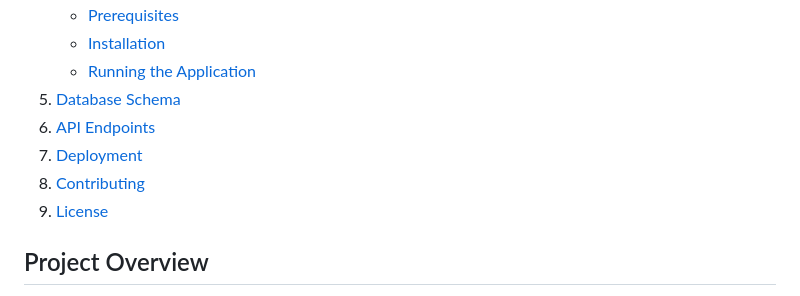
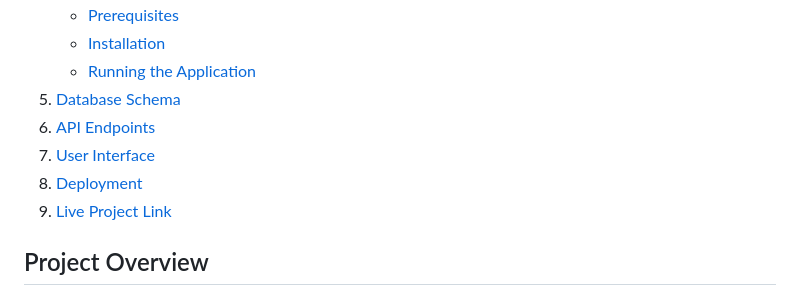
Before and after one commit to Solomon-K-Acquah/File-Server, a Markdown page: README.md, the part around the change printed below. Drawn GitHub-style.

```diff
--- a/README.md
+++ b/README.md
@@ -10,9 +10,9 @@
     - [Running the Application](#running-the-application)
 5. [Database Schema](#database-schema)
 6. [API Endpoints](#api-endpoints)
-7. [Deployment](#deployment)
-8. [Contributing](#contributing)
-9. [License](#license)
+7. [User Interface](#user-interface)
+8. [Deployment](#deployment)
+9. [Live Project Link](#live-project-link)
 
 ## Project Overview
 Lizzy runs a business that distributes documents in the likes of wedding cards, admission forms etc. on behalf of various businesses to different users. All have been moving well, but she desires to scale her business.
```
Also changed, not shown: other parts of README.md (+46 -2 lines).
